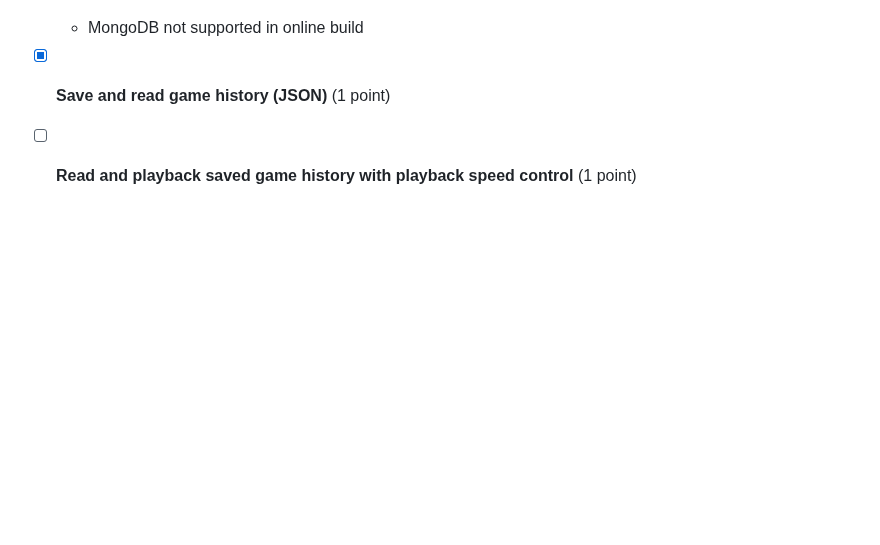
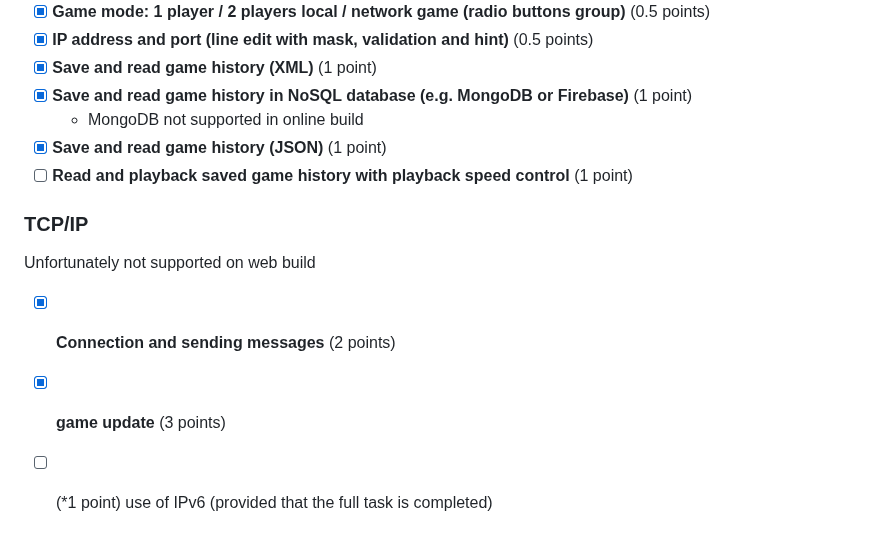
Before and after one commit to Gitmanik/PlanetConqueror, a Markdown page: README.md, the part around the change. Drawn GitHub-style; blank space fills up the shorter version.

```diff
--- a/README.md
+++ b/README.md
@@ -75,3 +75,9 @@ python3 main.py
     * MongoDB not supported in online build
 - [x] **Save and read game history (JSON)** (1 point)
 - [ ] **Read and playback saved game history with playback speed control** (1 point)
+
+### TCP/IP
+Unfortunately not supported on web build
+- [x] **Connection and sending messages** (2 points)
+- [x] **game update** (3 points)
+- [ ] (*1 point) use of IPv6 (provided that the full task is completed)
```
